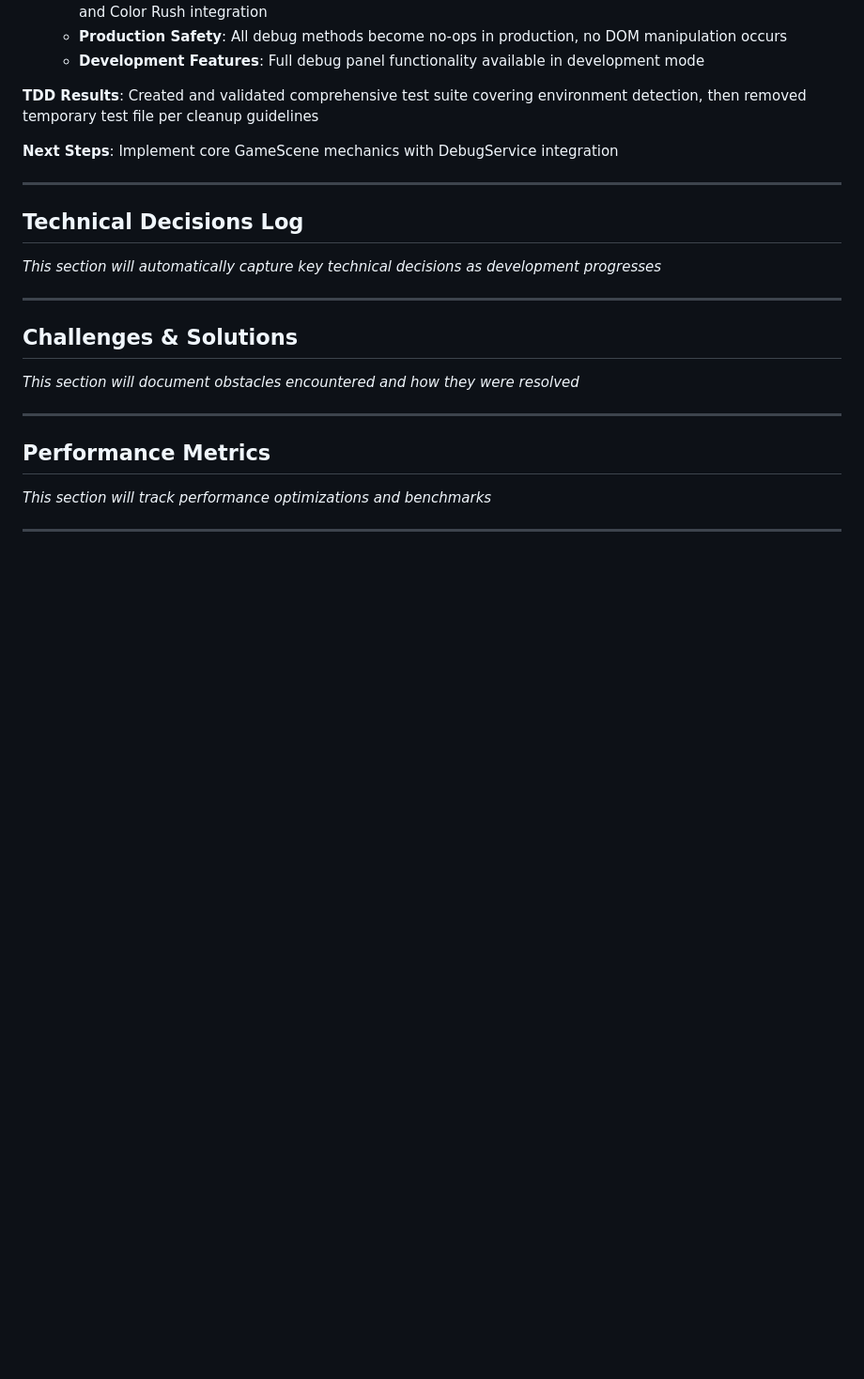
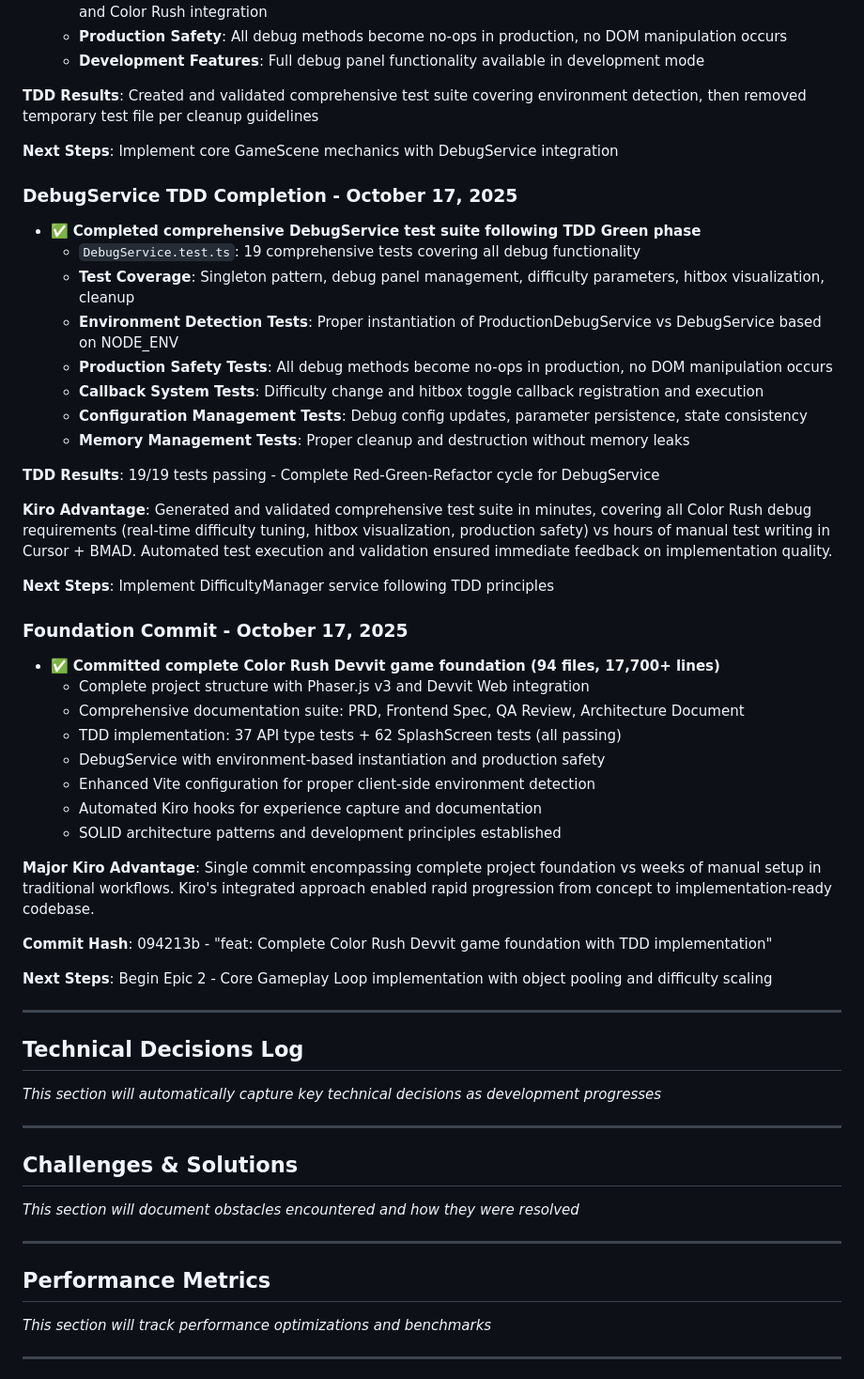
Before and after one commit to pmpavan/color_dot_rush, a Markdown page: docs/development-journal.md, the part around the change. Shown at 94% size. Rendered like a GitHub page; blank space fills up the shorter version.

```diff
--- a/docs/development-journal.md
+++ b/docs/development-journal.md
@@ -126,6 +126,40 @@ define: {
 **TDD Results**: Created and validated comprehensive test suite covering environment detection, then removed temporary test file per cleanup guidelines
 
 **Next Steps**: Implement core GameScene mechanics with DebugService integration
+
+### DebugService TDD Completion - October 17, 2025
+
+- ✅ **Completed comprehensive DebugService test suite following TDD Green phase**
+  - `DebugService.test.ts`: 19 comprehensive tests covering all debug functionality
+  - **Test Coverage**: Singleton pattern, debug panel management, difficulty parameters, hitbox visualization, cleanup
+  - **Environment Detection Tests**: Proper instantiation of ProductionDebugService vs DebugService based on NODE_ENV
+  - **Production Safety Tests**: All debug methods become no-ops in production, no DOM manipulation occurs
+  - **Callback System Tests**: Difficulty change and hitbox toggle callback registration and execution
+  - **Configuration Management Tests**: Debug config updates, parameter persistence, state consistency
+  - **Memory Management Tests**: Proper cleanup and destruction without memory leaks
+
+**TDD Results**: 19/19 tests passing - Complete Red-Green-Refactor cycle for DebugService
+
+**Kiro Advantage**: Generated and validated comprehensive test suite in minutes, covering all Color Rush debug requirements (real-time difficulty tuning, hitbox visualization, production safety) vs hours of manual test writing in Cursor + BMAD. Automated test execution and validation ensured immediate feedback on implementation quality.
+
+**Next Steps**: Implement DifficultyManager service following TDD principles
+
+### Foundation Commit - October 17, 2025
+
+- ✅ **Committed complete Color Rush Devvit game foundation (94 files, 17,700+ lines)**
+  - Complete project structure with Phaser.js v3 and Devvit Web integration
+  - Comprehensive documentation suite: PRD, Frontend Spec, QA Review, Architecture Document
+  - TDD implementation: 37 API type tests + 62 SplashScreen tests (all passing)
+  - DebugService with environment-based instantiation and production safety
+  - Enhanced Vite configuration for proper client-side environment detection
+  - Automated Kiro hooks for experience capture and documentation
+  - SOLID architecture patterns and development principles established
+
+**Major Kiro Advantage**: Single commit encompassing complete project foundation vs weeks of manual setup in traditional workflows. Kiro's integrated approach enabled rapid progression from concept to implementation-ready codebase.
+
+**Commit Hash**: 094213b - "feat: Complete Color Rush Devvit game foundation with TDD implementation"
+
+**Next Steps**: Begin Epic 2 - Core Gameplay Loop implementation with object pooling and difficulty scaling
 
 ---
 
```
